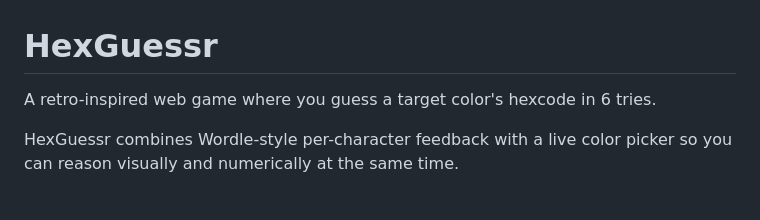
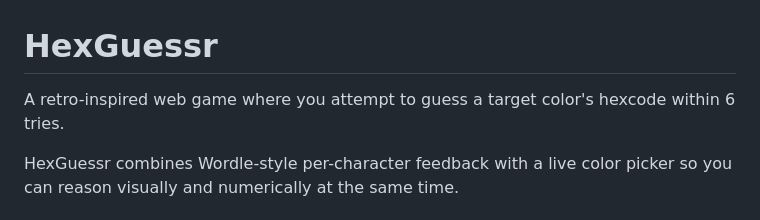
Before and after one commit to KapuuZapuu/HexGuessr, a Markdown page: README.md, the part around the change. GitHub-like rendering.

Commit message:
Clarify game description in README

```diff
--- a/README.md
+++ b/README.md
@@ -1,6 +1,6 @@
 # HexGuessr
 
-A retro-inspired web game where you guess a target color's hexcode in 6 tries.
+A retro-inspired web game where you attempt to guess a target color's hexcode within 6 tries.
 
 HexGuessr combines Wordle-style per-character feedback with a live color picker so you can reason visually and numerically at the same time.
 
```
